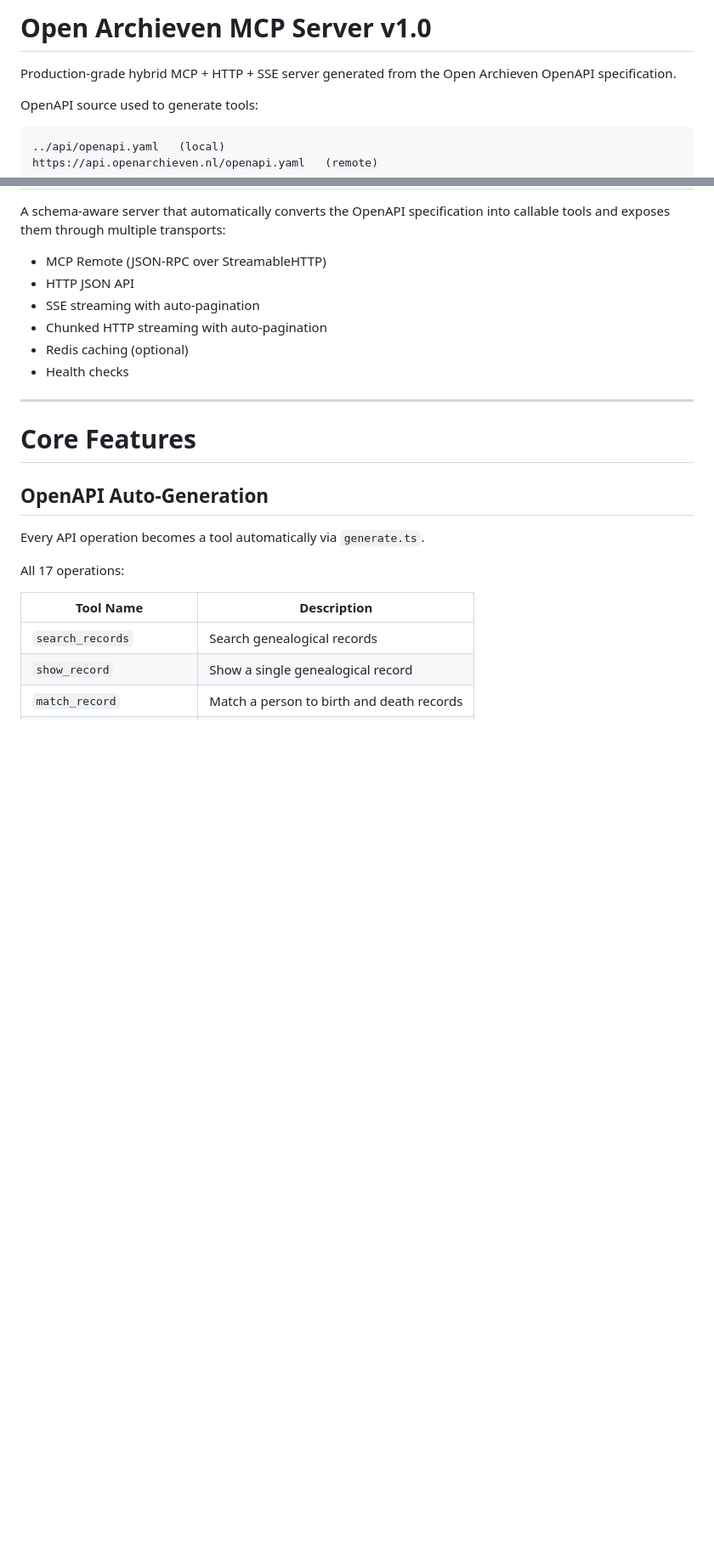
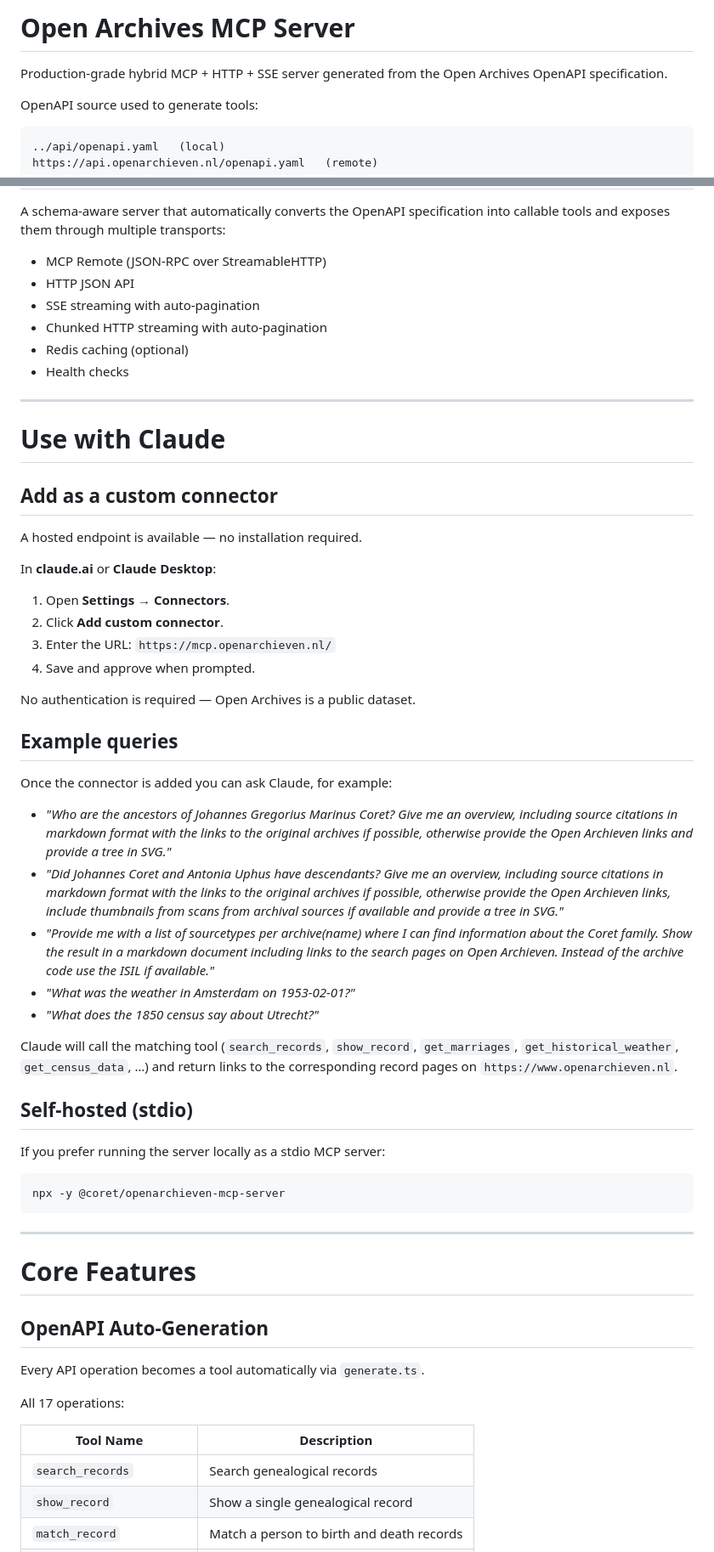
Before and after one commit to coret/openarchieven-mcp-server, a Markdown page: README.md, 2 parts joined by grey strips. Shown at 85% size. Drawn GitHub-style; blank space fills up the shorter version.

Commit message:
add 'Use with Claude' section, normalize project name to 'Open Archives'
- New Use with Claude section: connector setup steps, example queries,
  and a stdio self-host fallback
- Rename README H1 and intro/closing lines from 'Open Archieven' to
  'Open Archives' to match server.json title
- Note: the upstream OpenAPI spec was also updated separately to replace
  'the Open Archives front page' with the concrete URL
  https://www.openarchieven.nl/ in the search_records.name description

````diff
--- a/README.md
+++ b/README.md
@@ -1,6 +1,6 @@
-# Open Archieven MCP Server v1.0
+# Open Archives MCP Server
 
-Production-grade hybrid MCP + HTTP + SSE server generated from the Open Archieven OpenAPI specification.
+Production-grade hybrid MCP + HTTP + SSE server generated from the Open Archives OpenAPI specification.
 
 OpenAPI source used to generate tools:
 
@@ -21,6 +21,46 @@ A schema-aware server that automatically converts the OpenAPI specification into
 * Chunked HTTP streaming with auto-pagination
 * Redis caching (optional)
 * Health checks
+
+---
+
+# Use with Claude
+
+## Add as a custom connector
+
+A hosted endpoint is available — no installation required.
+
+In **claude.ai** or **Claude Desktop**:
+
+1. Open **Settings → Connectors**.
+2. Click **Add custom connector**.
+3. Enter the URL: `https://mcp.openarchieven.nl/`
+4. Save and approve when prompted.
+
+No authentication is required — Open Archives is a public dataset.
+
+## Example queries
+
+Once the connector is added you can ask Claude, for example:
+
+* *"Who are the ancestors of Johannes Gregorius Marinus Coret? Give me an overview, including source citations in markdown format with the links to the original archives if possible, otherwise provide the Open Archieven links and provide a tree in SVG."*
+* *"Did Johannes Coret and Antonia Uphus have descendants? Give me an overview, including source citations in markdown format with the links to the original archives if possible, otherwise provide the Open Archieven links, include thumbnails from scans from archival sources if available and provide a tree in SVG."*
+* *"Provide me with a list of sourcetypes per archive(name) where I can find information about the Coret family. Show the result in a markdown document including links to the search pages on Open Archieven. Instead of the archive code use the ISIL if available."*
+* *"What was the weather in Amsterdam on 1953-02-01?"*
+* *"What does the 1850 census say about Utrecht?"*
+
+Claude will call the matching tool (`search_records`, `show_record`,
+`get_marriages`, `get_historical_weather`, `get_census_data`, …) and
+return links to the corresponding record pages on
+`https://www.openarchieven.nl`.
+
+## Self-hosted (stdio)
+
+If you prefer running the server locally as a stdio MCP server:
+
+```bash
+npx -y @coret/openarchieven-mcp-server
+```
 
 ---
 
````
Also changed, not shown: other parts of README.md (+4 -4 lines).
